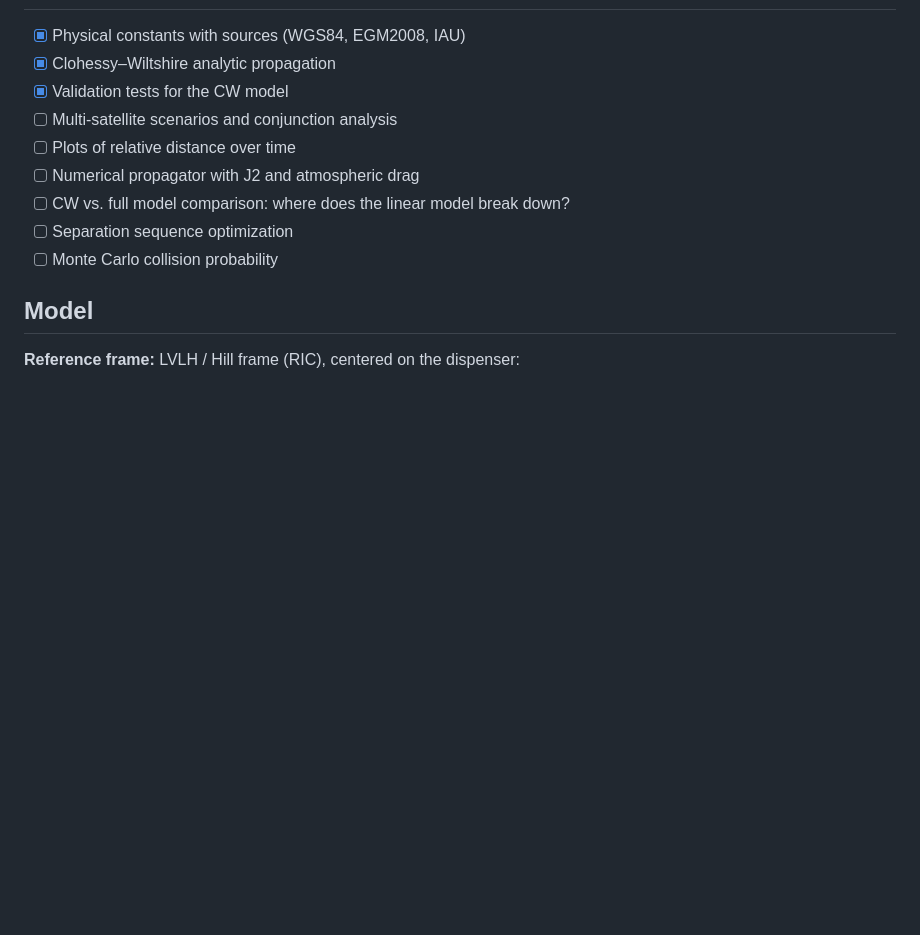
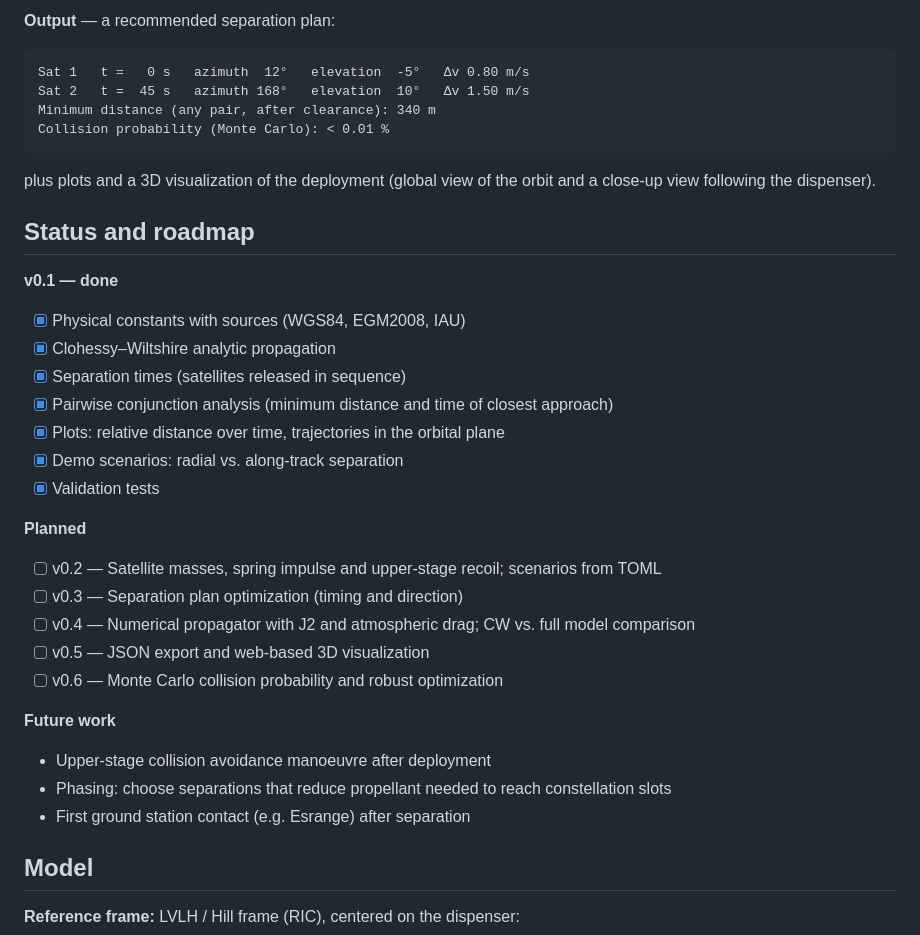
Before and after one commit to SebastianLjungblad/sat-separation-sim, a Markdown page: README.md, the part around one of its changes. GitHub-like rendering; blank space fills up the shorter version.

````diff
--- a/README.md
+++ b/README.md
@@ -17,12 +59,36 @@ velocity affect the minimum distance between objects.
+**Output** — a recommended separation plan:
+```
+Sat 1   t =   0 s   azimuth  12°   elevation  -5°   Δv 0.80 m/s
+Sat 2   t =  45 s   azimuth 168°   elevation  10°   Δv 1.50 m/s
+Minimum distance (any pair, after clearance): 340 m
+Collision probability (Monte Carlo): < 0.01 %
+```
+
+plus plots and a 3D visualization of the deployment (global view of the orbit
+and a close-up view following the dispenser).
+
+## Status and roadmap
+
+**v0.1 — done**
 - [x] Physical constants with sources (WGS84, EGM2008, IAU)
 - [x] Clohessy–Wiltshire analytic propagation
-- [x] Validation tests for the CW model
-- [ ] Multi-satellite scenarios and conjunction analysis
-- [ ] Plots of relative distance over time
-- [ ] Numerical propagator with J2 and atmospheric drag
-- [ ] CW vs. full model comparison: where does the linear model break down?
-- [ ] Separation sequence optimization
-- [ ] Monte Carlo collision probability
+- [x] Separation times (satellites released in sequence)
+- [x] Pairwise conjunction analysis (minimum distance and time of closest approach)
+- [x] Plots: relative distance over time, trajectories in the orbital plane
+- [x] Demo scenarios: radial vs. along-track separation
+- [x] Validation tests
+
+**Planned**
+- [ ] v0.2 — Satellite masses, spring impulse and upper-stage recoil; scenarios from TOML
+- [ ] v0.3 — Separation plan optimization (timing and direction)
+- [ ] v0.4 — Numerical propagator with J2 and atmospheric drag; CW vs. full model comparison
+- [ ] v0.5 — JSON export and web-based 3D visualization
+- [ ] v0.6 — Monte Carlo collision probability and robust optimization
+
+**Future work**
+- Upper-stage collision avoidance manoeuvre after deployment
+- Phasing: choose separations that reduce propellant needed to reach constellation slots
+- First ground station contact (e.g. Esrange) after separation
 
 ## Model
 
````
Also changed, not shown: other parts of README.md (+80 -10 lines), docs/images/scenario1_distances.png (added), docs/images/scenario1_trajectories.png (added), docs/images/scenario2_distances.png (added), docs/images/scenario2_trajectories.png (added), 5 other files.
